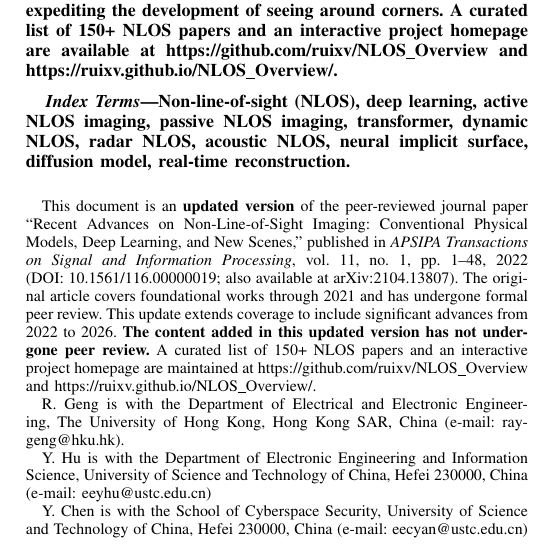
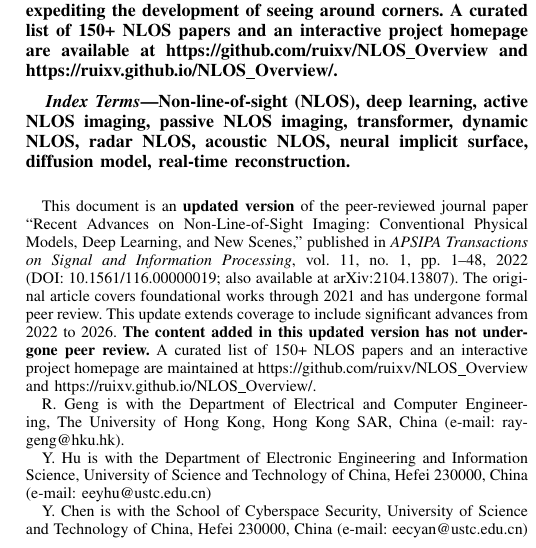
Before and after one commit to ruixv/NLOS_Overview, a LaTeX paper (bare_jrnl.tex): part of one column of page 1 of 28, cut so that both start at the same text. Compiled offline with pdfLaTeX.

Commit message:
Fix department name: EEE → ECE (HKU)
Co-Authored-By: Claude Sonnet 4.6 <noreply@anthropic.com>

```diff
--- a/bare_jrnl.tex
+++ b/bare_jrnl.tex
@@ -413,7 +413,7 @@
 \author{Ruixu~Geng,
         Yang~Hu,
         and~Yan~Chen,~\IEEEmembership{Senior~Member,~IEEE}% <-this % stops a space
-\thanks{R. Geng is with the Department of Electrical and Electronic Engineering, The University of Hong Kong, Hong Kong SAR, China (e-mail: raygeng@hku.hk).}% <-this % stops a space
+\thanks{R. Geng is with the Department of Electrical and Computer Engineering, The University of Hong Kong, Hong Kong SAR, China (e-mail: raygeng@hku.hk).}% <-this % stops a space
 \thanks{Y. Hu is with the Department of Electronic Engineering and Information Science, University of Science and Technology of China, Hefei 230000, China (e-mail: eeyhu@ustc.edu.cn)}% <-this % stops a space
 \thanks{Y. Chen is with the School of Cyberspace Security, University of Science and Technology of China, Hefei 230000, China (e-mail: eecyan@ustc.edu.cn)}% <-this % stops a space
 % \thanks{Manuscript received April 19, 2005; revised August 26, 2015.}
```
Also changed, not shown: bare_jrnl.pdf.
